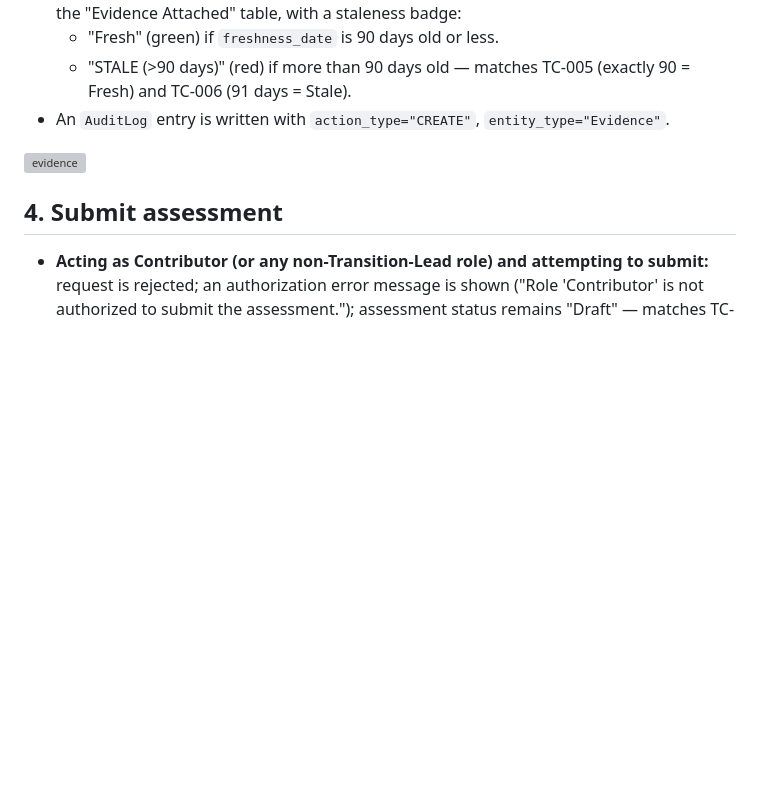
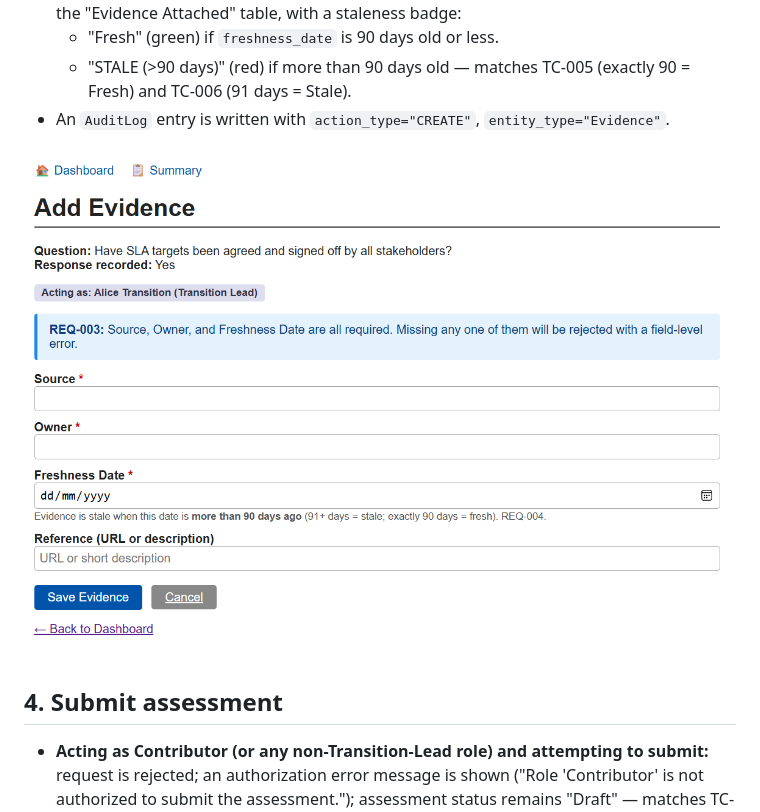
Before and after one commit to PePrata/AMS-Readiness-Intake, a Markdown page: evidence/screenshots_or_notes.md, the part around one of its changes. Drawn GitHub-style; blank space fills up the shorter version; grey boxes are pictures that could not be loaded.

Commit message:
D11 - Correct images
Updated screenshots in the documentation to reflect recent changes.

```diff
--- a/evidence/screenshots_or_notes.md
+++ b/evidence/screenshots_or_notes.md
@@ -52,7 +50,7 @@
     TC-006 (91 days = Stale).
 - An `AuditLog` entry is written with `action_type="CREATE"`, `entity_type="Evidence"`.
 
-![evidence](../images/evidence.png)
+![evidence](../images/evidence1.png)
 
 ## 4. Submit assessment
 
```
Also changed, not shown: other parts of evidence/screenshots_or_notes.md (+0 -2 lines).
